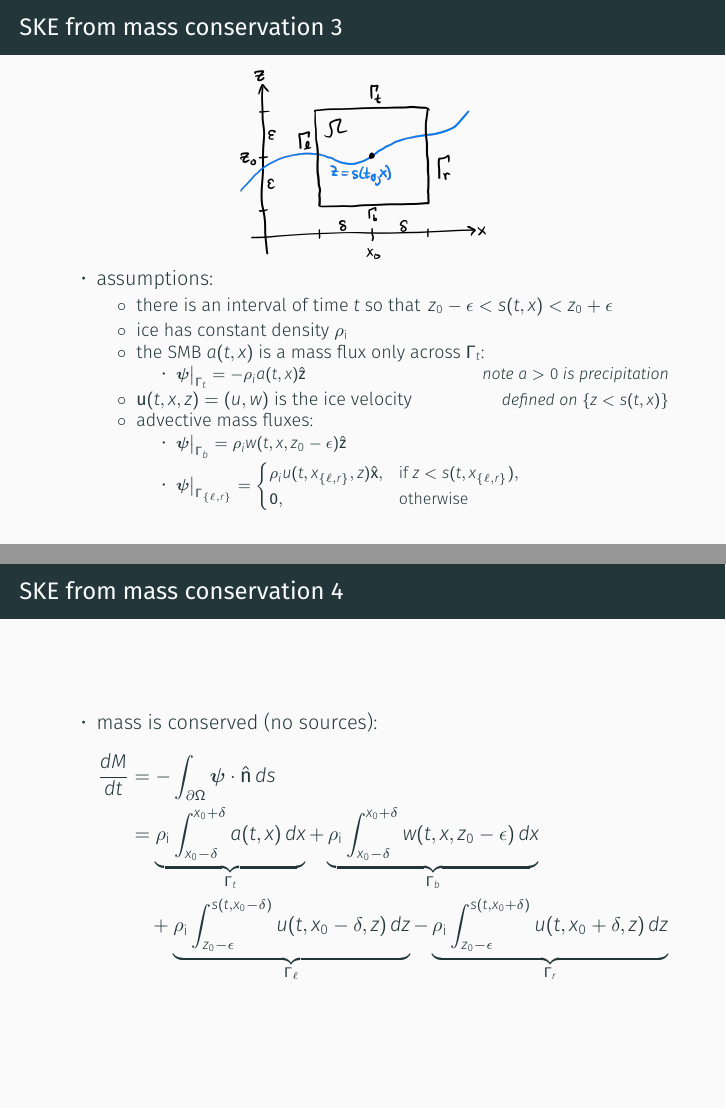
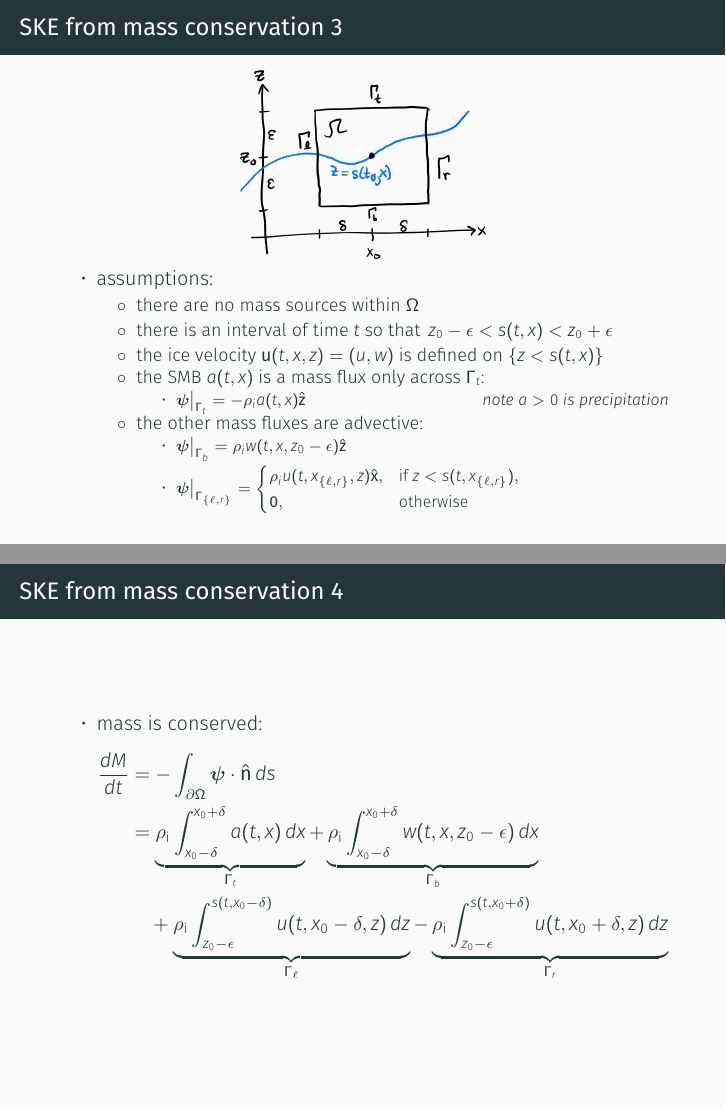
Before and after one commit to bueler/mccarthy, LaTeX slides (slides/slides.tex): pages 37 and 38 of 40, joined at a grey line. Compiled offline with XeLaTeX.

Commit message:
tidy ske derivation

```diff
--- a/slides/slides.tex
+++ b/slides/slides.tex
@@ -604,14 +604,15 @@ Extra Slides
 \begin{itemize}
 \item assumptions:
     \begin{itemize}
+    \item[$\circ$] there are no mass sources within $\Omega$
     \item[$\circ$] there is an interval of time $t$ so that \,$z_0-\eps < s(t,x) < z_0 + \eps$
-    \item[$\circ$] ice has constant density $\rhoi$
+    %\item[$\circ$] ice has constant density $\rhoi$
+    \item[$\circ$] the ice velocity $\bu(t,x,z)=(u,w)$ is defined on $\{z<s(t,x)\}$
     \item[$\circ$] the SMB $a(t,x)$ is a mass flux only across $\Gamma_t$:
         \begin{itemize}
         \item $\bpsi\big|_{\Gamma_t} = - \rho_i a(t,x) \hbz$  \comm{note $a>0$ is precipitation}
         \end{itemize}
-    \item[$\circ$] $\bu(t,x,z)=(u,w)$ is the ice velocity \comm{defined on $\{z<s(t,x)\}$}
-    \item[$\circ$] advective mass fluxes:
+    \item[$\circ$] the other mass fluxes are advective:
         \begin{itemize}
         \item $\bpsi\big|_{\Gamma_b} = \rho_i w(t,x,z_0-\eps) \hbz$
         \item $\bpsi\big|_{\Gamma_{\{\ell,r\}}} = \begin{cases} \rho_i u(t,x_{\{\ell,r\}},z) \hbx, & \text{if } z < s(t,x_{\{\ell,r\}}), \\ \bzero, & \text{otherwise} \end{cases}$
@@ -623,7 +624,7 @@ Extra Slides
 \begin{frame}{SKE from mass conservation 4}
 
 \begin{itemize}
-\item mass is conserved (no sources):
+\item mass is conserved:
 \begin{align*}
 \frac{dM}{dt} &= - \int_{\partial \Omega} \bpsi \cdot \hbn\,ds \\
   &= \underbrace{\rhoi \int_{x_0-\delta}^{x_0+\delta} a(t,x)\,dx}_{\Gamma_t} + \underbrace{\rhoi \int_{x_0-\delta}^{x_0+\delta} w(t,x,z_0-\eps)\,dx}_{\Gamma_b} \\
```
Also changed, not shown: slides/slides.tex (3 more changed lines).
